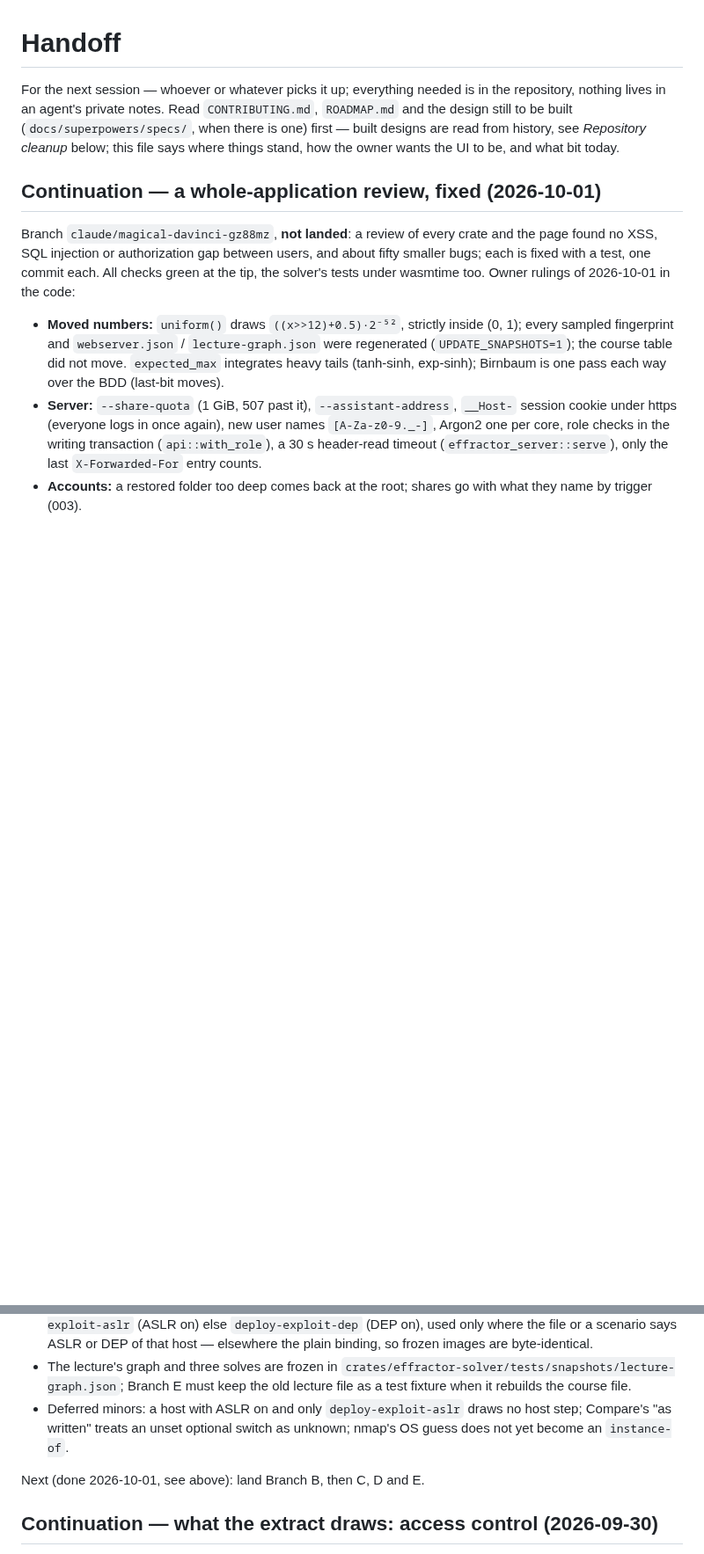
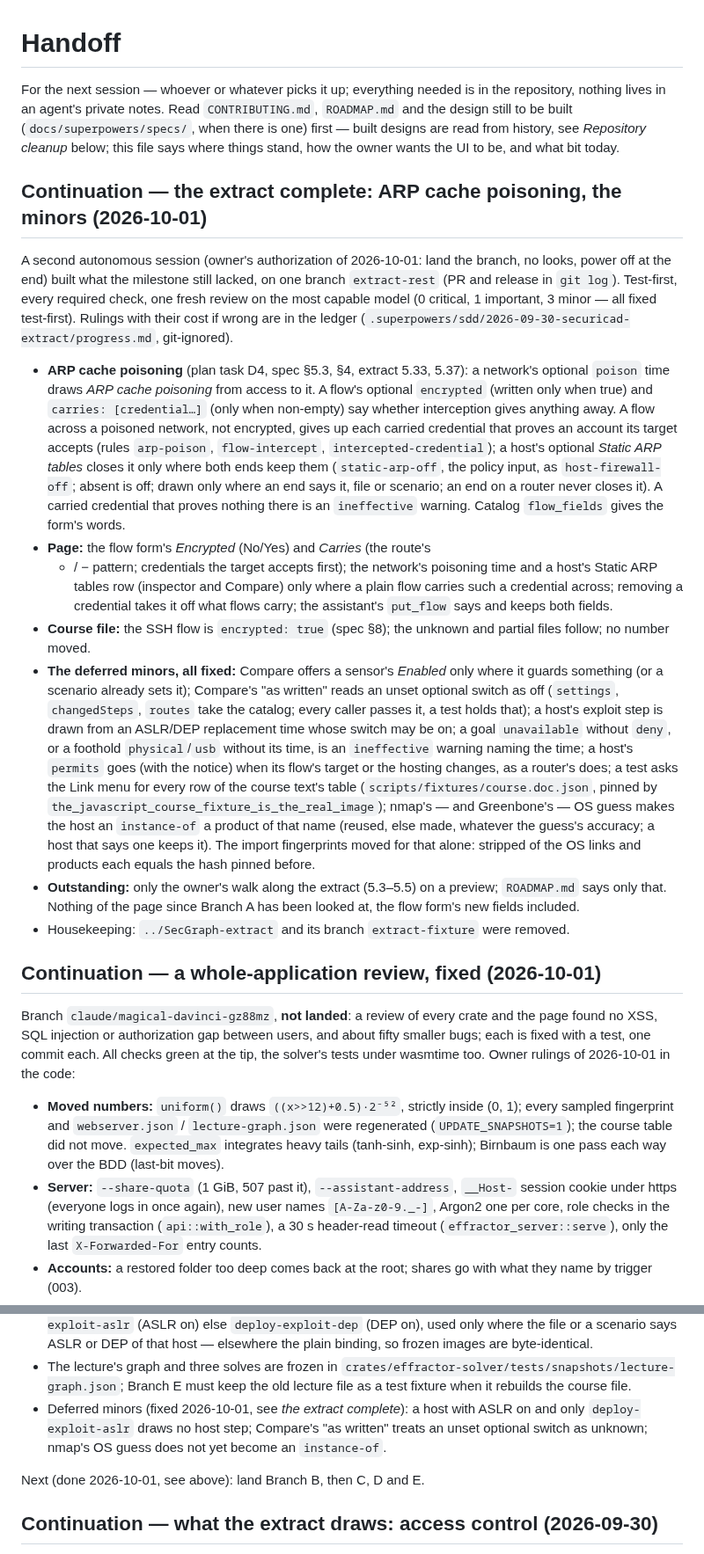
Before and after one commit to overcuriousity/effractor, a Markdown page: docs/HANDOFF.md, 2 parts joined by grey strips. Shown at 88% size. Drawn GitHub-style; blank space fills up the shorter version.

Commit message:
The records say the extract is complete but for the owner's walk
The hand-off has what extract-rest built and how the deferred minors were
fixed; the acceptance record's table has the extract's last row; the
roadmap item waits only for the owner's walk along 5.3–5.5, its spec and
plan kept. The merged worktree of extract-fixture is gone.

Co-Authored-By: Claude Opus 5.5 <noreply@anthropic.com>
Claude-Session: https://claude.ai/code/session_01BAYjstBtsy9eoQ6uh5StFv

```diff
--- a/docs/HANDOFF.md
+++ b/docs/HANDOFF.md
@@ -5,6 +5,59 @@ the repository, nothing lives in an agent's private notes. Read `CONTRIBUTING.md
 (`docs/superpowers/specs/`, when there is one) first — built designs are read from history, see
 *Repository cleanup* below; this file
 says where things stand, how the owner wants the UI to be, and what bit today.
+
+## Continuation — the extract complete: ARP cache poisoning, the minors (2026-10-01)
+
+A second autonomous session (owner's authorization of 2026-10-01: land the
+branch, no looks, power off at the end) built what the milestone still
+lacked, on one branch `extract-rest` (PR and release in `git log`). Test-first,
+every required check, one fresh review on the most capable model (0
+critical, 1 important, 3 minor — all fixed test-first). Rulings with their
+cost if wrong are in the ledger
+(`.superpowers/sdd/2026-09-30-securicad-extract/progress.md`, git-ignored).
+
+- **ARP cache poisoning** (plan task D4, spec §5.3, §4, extract 5.33,
+  5.37): a network's optional `poison` time draws *ARP cache poisoning*
+  from access to it. A flow's optional `encrypted` (written only when true)
+  and `carries: [credential…]` (only when non-empty) say whether
+  interception gives anything away. A flow across a poisoned network, not
+  encrypted, gives up each carried credential that proves an account its
+  target accepts (rules `arp-poison`, `flow-intercept`,
+  `intercepted-credential`); a host's optional *Static ARP tables* closes it
+  only where both ends keep them (`static-arp-off`, the policy input, as
+  `host-firewall-off`; absent is off; drawn only where an end says it, file
+  or scenario; an end on a router never closes it). A carried credential
+  that proves nothing there is an `ineffective` warning. Catalog
+  `flow_fields` gives the form's words.
+- **Page:** the flow form's *Encrypted* (No/Yes) and *Carries* (the route's
+  + / − pattern; credentials the target accepts first); the network's
+  poisoning time and a host's Static ARP tables row (inspector and Compare)
+  only where a plain flow carries such a credential across; removing a
+  credential takes it off what flows carry; the assistant's `put_flow` says
+  and keeps both fields.
+- **Course file:** the SSH flow is `encrypted: true` (spec §8); the unknown
+  and partial files follow; no number moved.
+- **The deferred minors, all fixed:** Compare offers a sensor's *Enabled*
+  only where it guards something (or a scenario already sets it); Compare's
+  "as written" reads an unset optional switch as off (`settings`,
+  `changedSteps`, `routes` take the catalog; every caller passes it, a test
+  holds that); a host's exploit step is drawn from an ASLR/DEP replacement
+  time whose switch may be on; a goal `unavailable` without `deny`, or a
+  foothold `physical`/`usb` without its time, is an `ineffective` warning
+  naming the time; a host's `permits` goes (with the notice) when its flow's
+  target or the hosting changes, as a router's does; a test asks the Link
+  menu for every row of the course text's table
+  (`scripts/fixtures/course.doc.json`, pinned by
+  `the_javascript_course_fixture_is_the_real_image`); nmap's — and
+  Greenbone's — OS guess makes the host an `instance-of` a product of that
+  name (reused, else made, whatever the guess's accuracy; a host that says
+  one keeps it). The import fingerprints moved for that alone: stripped of
+  the OS links and products each equals the hash pinned before.
+- **Outstanding:** only the owner's walk along the extract (5.3–5.5) on a
+  preview; `ROADMAP.md` says only that. Nothing of the page since Branch A
+  has been looked at, the flow form's new fields included.
+- Housekeeping: `../SecGraph-extract` and its branch `extract-fixture` were
+  removed.
 
 ## Continuation — a whole-application review, fixed (2026-10-01)
 
@@ -145,9 +195,10 @@ session that finishes the milestone. Ledger: `.superpowers/sdd/2026-09-30-securi
   `crates/effractor-solver/tests/snapshots/lecture-graph.json`; Branch E
   must keep the old lecture file as a test fixture when it rebuilds the
   course file.
-- Deferred minors: a host with ASLR on and only `deploy-exploit-aslr` draws
-  no host step; Compare's "as written" treats an unset optional switch as
-  unknown; nmap's OS guess does not yet become an `instance-of`.
+- Deferred minors (fixed 2026-10-01, see *the extract complete*): a host
+  with ASLR on and only `deploy-exploit-aslr` draws no host step; Compare's
+  "as written" treats an unset optional switch as unknown; nmap's OS guess
+  does not yet become an `instance-of`.
 
 Next (done 2026-10-01, see above): land Branch B, then C, D and E.
 
```
Also changed, not shown: other parts of docs/HANDOFF.md (+4 -7 lines), ROADMAP.md (+4 -5 lines), docs/LECTURE-ACCEPTANCE.md (+10 -7 lines).
